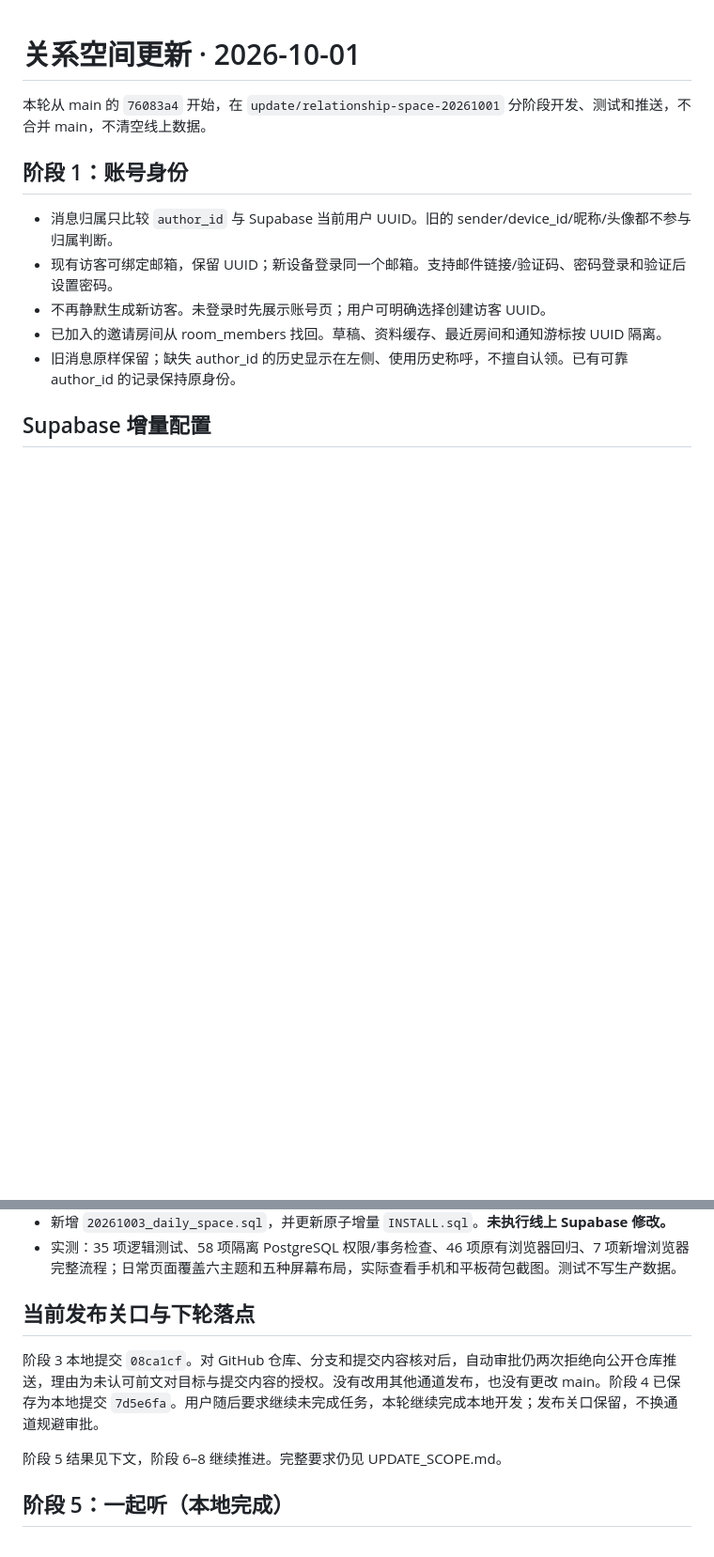
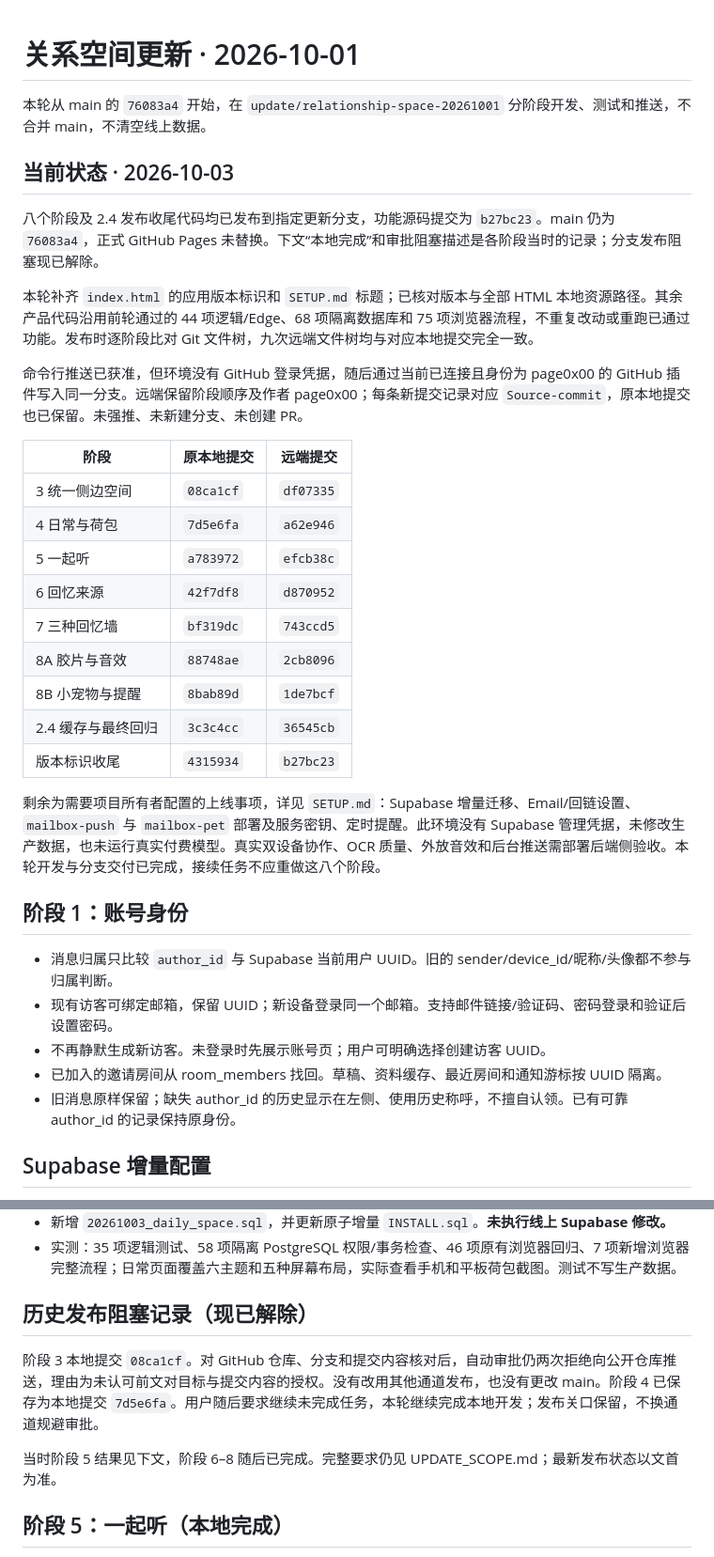
Before and after one commit to page0x00/message-room, a Markdown page: docs/UPDATE_20261001.md, 2 parts joined by grey strips. Shown at 94% size. Rendered like a GitHub page; blank space fills up the shorter version.

Commit message:
docs: record complete 2.4 branch delivery and remaining service setup

```diff
--- a/docs/UPDATE_20261001.md
+++ b/docs/UPDATE_20261001.md
@@ -1,6 +1,28 @@
 # 关系空间更新 · 2026-10-01
 
 本轮从 main 的 `76083a4` 开始，在 `update/relationship-space-20261001` 分阶段开发、测试和推送，不合并 main，不清空线上数据。
+
+## 当前状态 · 2026-10-03
+
+八个阶段及 2.4 发布收尾代码均已发布到指定更新分支，功能源码提交为 `b27bc23`。main 仍为 `76083a4`，正式 GitHub Pages 未替换。下文“本地完成”和审批阻塞描述是各阶段当时的记录；分支发布阻塞现已解除。
+
+本轮补齐 `index.html` 的应用版本标识和 `SETUP.md` 标题；已核对版本与全部 HTML 本地资源路径。其余产品代码沿用前轮通过的 44 项逻辑/Edge、68 项隔离数据库和 75 项浏览器流程，不重复改动或重跑已通过功能。发布时逐阶段比对 Git 文件树，九次远端文件树均与对应本地提交完全一致。
+
+命令行推送已获准，但环境没有 GitHub 登录凭据，随后通过当前已连接且身份为 page0x00 的 GitHub 插件写入同一分支。远端保留阶段顺序及作者 page0x00；每条新提交记录对应 `Source-commit`，原本地提交也已保留。未强推、未新建分支、未创建 PR。
+
+| 阶段 | 原本地提交 | 远端提交 |
+| --- | --- | --- |
+| 3 统一侧边空间 | `08ca1cf` | `df07335` |
+| 4 日常与荷包 | `7d5e6fa` | `a62e946` |
+| 5 一起听 | `a783972` | `efcb38c` |
+| 6 回忆来源 | `42f7df8` | `d870952` |
+| 7 三种回忆墙 | `bf319dc` | `743ccd5` |
+| 8A 胶片与音效 | `88748ae` | `2cb8096` |
+| 8B 小宠物与提醒 | `8bab89d` | `1de7bcf` |
+| 2.4 缓存与最终回归 | `3c3c4cc` | `36545cb` |
+| 版本标识收尾 | `4315934` | `b27bc23` |
+
+剩余为需要项目所有者配置的上线事项，详见 `SETUP.md`：Supabase 增量迁移、Email/回链设置、`mailbox-push` 与 `mailbox-pet` 部署及服务密钥、定时提醒。此环境没有 Supabase 管理凭据，未修改生产数据，也未运行真实付费模型。真实双设备协作、OCR 质量、外放音效和后台推送需部署后端侧验收。本轮开发与分支交付已完成，接续任务不应重做这八个阶段。
 
 ## 阶段 1：账号身份
 
@@ -69,11 +91,11 @@ commit;
 - 新增 `20261003_daily_space.sql`，并更新原子增量 `INSTALL.sql`。**未执行线上 Supabase 修改。**
 - 实测：35 项逻辑测试、58 项隔离 PostgreSQL 权限/事务检查、46 项原有浏览器回归、7 项新增浏览器完整流程；日常页面覆盖六主题和五种屏幕布局，实际查看手机和平板荷包截图。测试不写生产数据。
 
-## 当前发布关口与下轮落点
+## 历史发布阻塞记录（现已解除）
 
 阶段 3 本地提交 `08ca1cf`。对 GitHub 仓库、分支和提交内容核对后，自动审批仍两次拒绝向公开仓库推送，理由为未认可前文对目标与提交内容的授权。没有改用其他通道发布，也没有更改 main。阶段 4 已保存为本地提交 `7d5e6fa`。用户随后要求继续未完成任务，本轮继续完成本地开发；发布关口保留，不换通道规避审批。
 
-阶段 5 结果见下文，阶段 6–8 继续推进。完整要求仍见 UPDATE_SCOPE.md。
+当时阶段 5 结果见下文，阶段 6–8 随后已完成。完整要求仍见 UPDATE_SCOPE.md；最新发布状态以文首为准。
 
 ## 阶段 5：一起听（本地完成）
 
```
Also changed, not shown: other parts of docs/UPDATE_20261001.md (+1 -1 lines), docs/UPDATE_SCOPE.md (+2 -0 lines).
